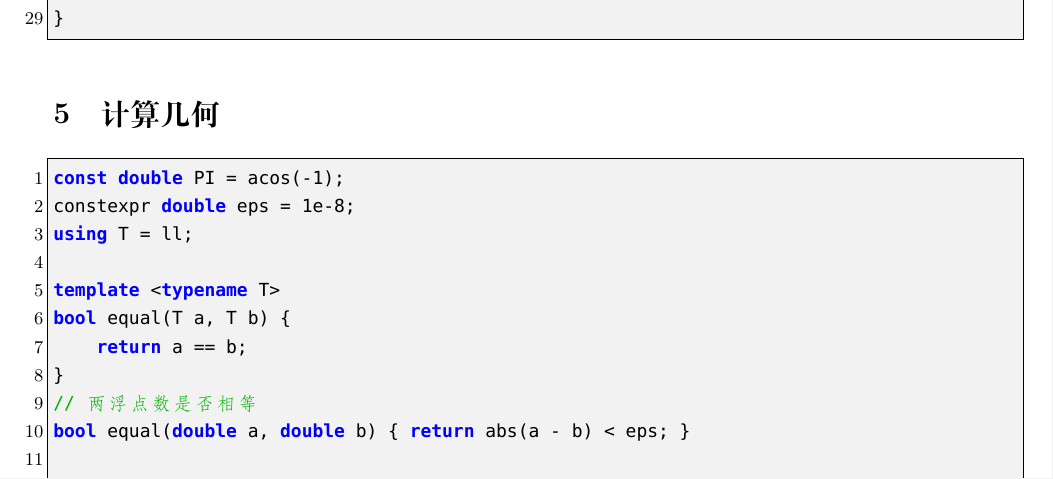
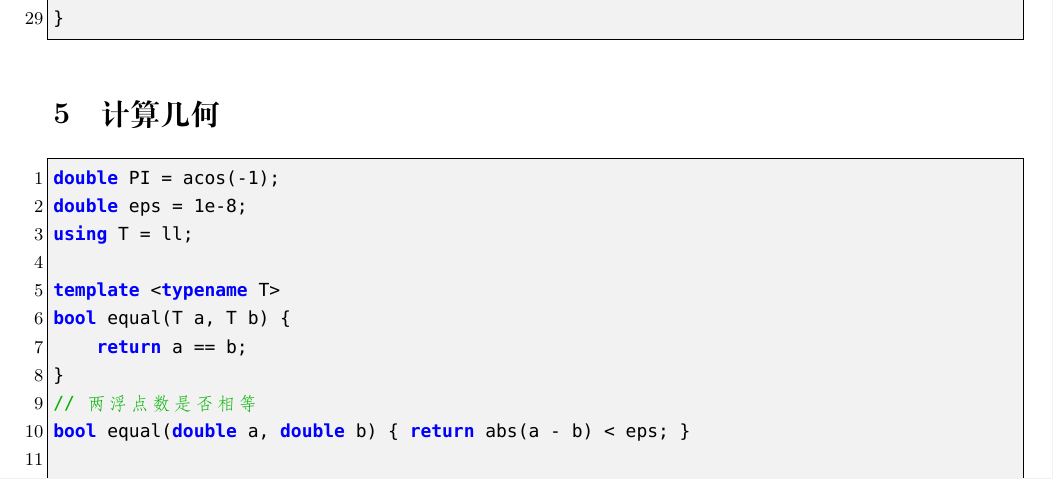
Before and after one commit to therehello/ACM-template, a LaTeX document (template.tex): part of page 15 of 26, cut so that both start at the same text. Compiled offline with XeLaTeX; a missing font is replaced by an installed copy or a similar font.

Commit message:
update 计算几何兼容

```diff
--- a/template.tex
+++ b/template.tex
@@ -728,8 +728,8 @@ Mat ksm(Mat a, ll b) {
 \section{计算几何}
 
 \begin{lstlisting}[style=cpp]
-const double PI = acos(-1);
-constexpr double eps = 1e-8;
+double PI = acos(-1);
+double eps = 1e-8;
 using T = ll;
 
 template <typename T>
```
Also changed, not shown: template.md (+2 -2 lines), template.pdf.
